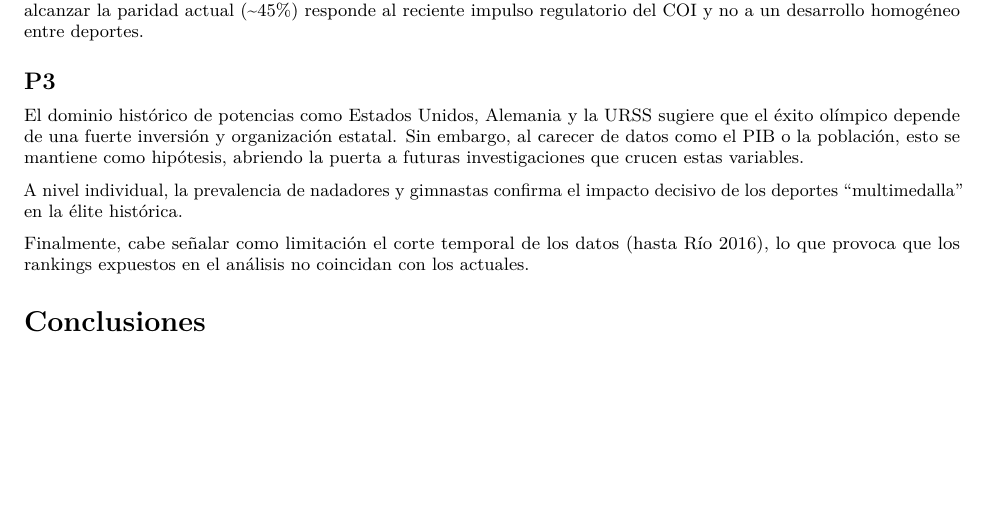
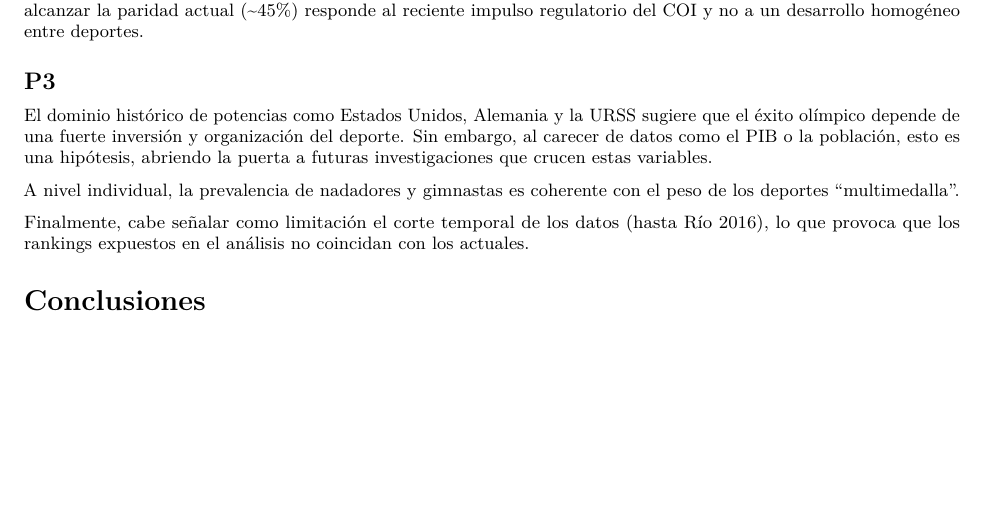
Before and after one commit to Adela245/ProyectoAED, an R Markdown document (ProyectoAED.Rmd): part of page 10 of 10, cut so that both start at the same text. Rendered offline with R 4.5, knitr and Pandoc, then LaTeX, with nearby package versions; drawn as R Markdown's standard PDF in place of the format the file asks for; some code elsewhere in the file could not run offline; common packages that the code uses without loading them are loaded.

Commit message:
correcciones

```diff
--- a/ProyectoAED.Rmd
+++ b/ProyectoAED.Rmd
@@ -679,14 +710,16 @@ Por otra parte, la inclusión desigual según el deporte que se observa en la Fi
+paridad actual (\~45%) responde al reciente impulso regulatorio del COI
+y no a un desarrollo homogéneo entre deportes.
 
 ## P3
 
 El dominio histórico de potencias como Estados Unidos, Alemania y la
 URSS sugiere que el éxito olímpico depende de una fuerte inversión y
-organización estatal. Sin embargo, al carecer de datos como el PIB o la
-población, esto se mantiene como hipótesis, abriendo la puerta a futuras
+organización del deporte. Sin embargo, al carecer de datos como el PIB o
+la población, esto es una hipótesis, abriendo la puerta a futuras
 investigaciones que crucen estas variables.
 
-A nivel individual, la prevalencia de nadadores y gimnastas confirma el
-impacto decisivo de los deportes "multimedalla" en la élite histórica.
+A nivel individual, la prevalencia de nadadores y gimnastas es coherente
+con el peso de los deportes "multimedalla".
 
 Finalmente, cabe señalar como limitación el corte temporal de los datos
 (hasta Río 2016), lo que provoca que los rankings expuestos en el
```
Also changed, not shown: ProyectoAED.Rmd (43 more changed lines).
